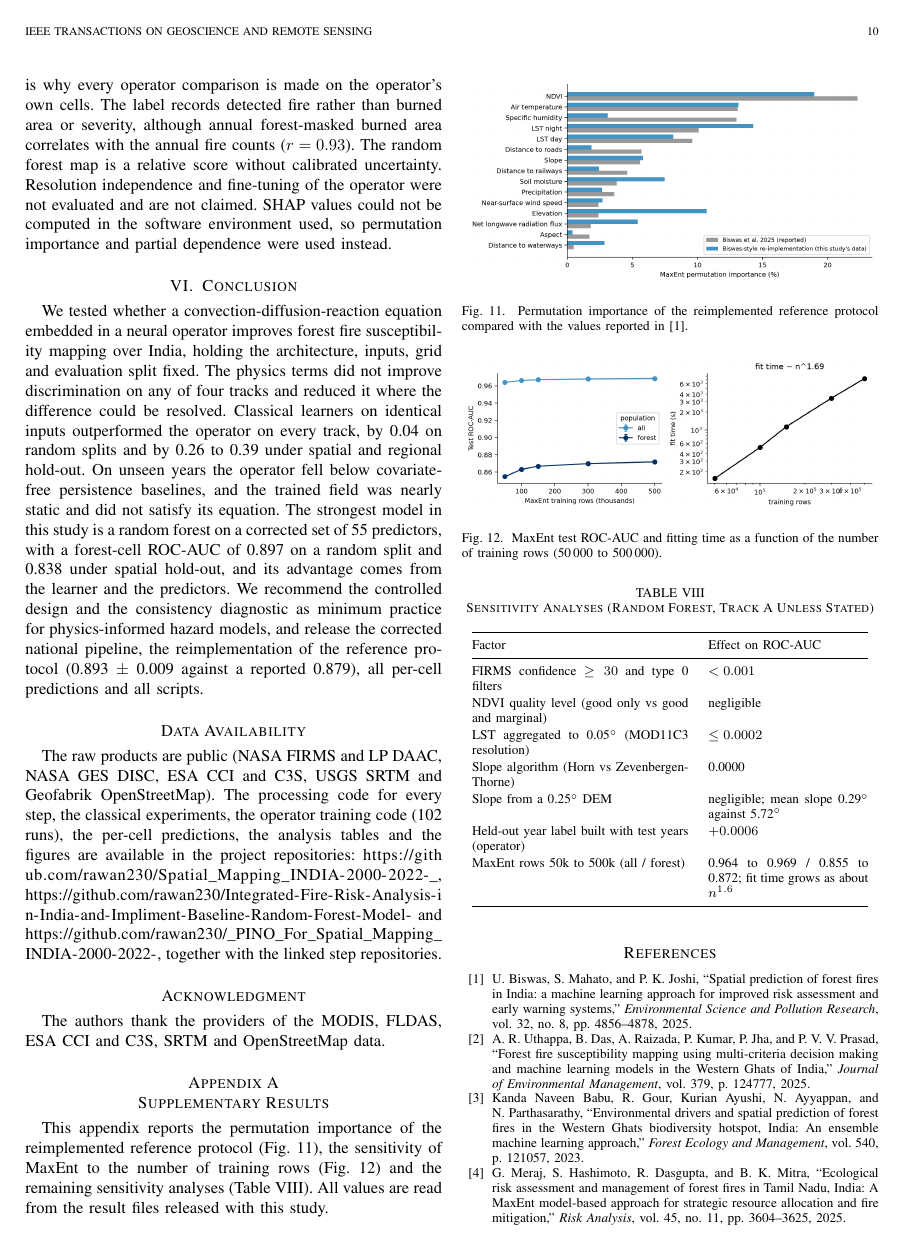
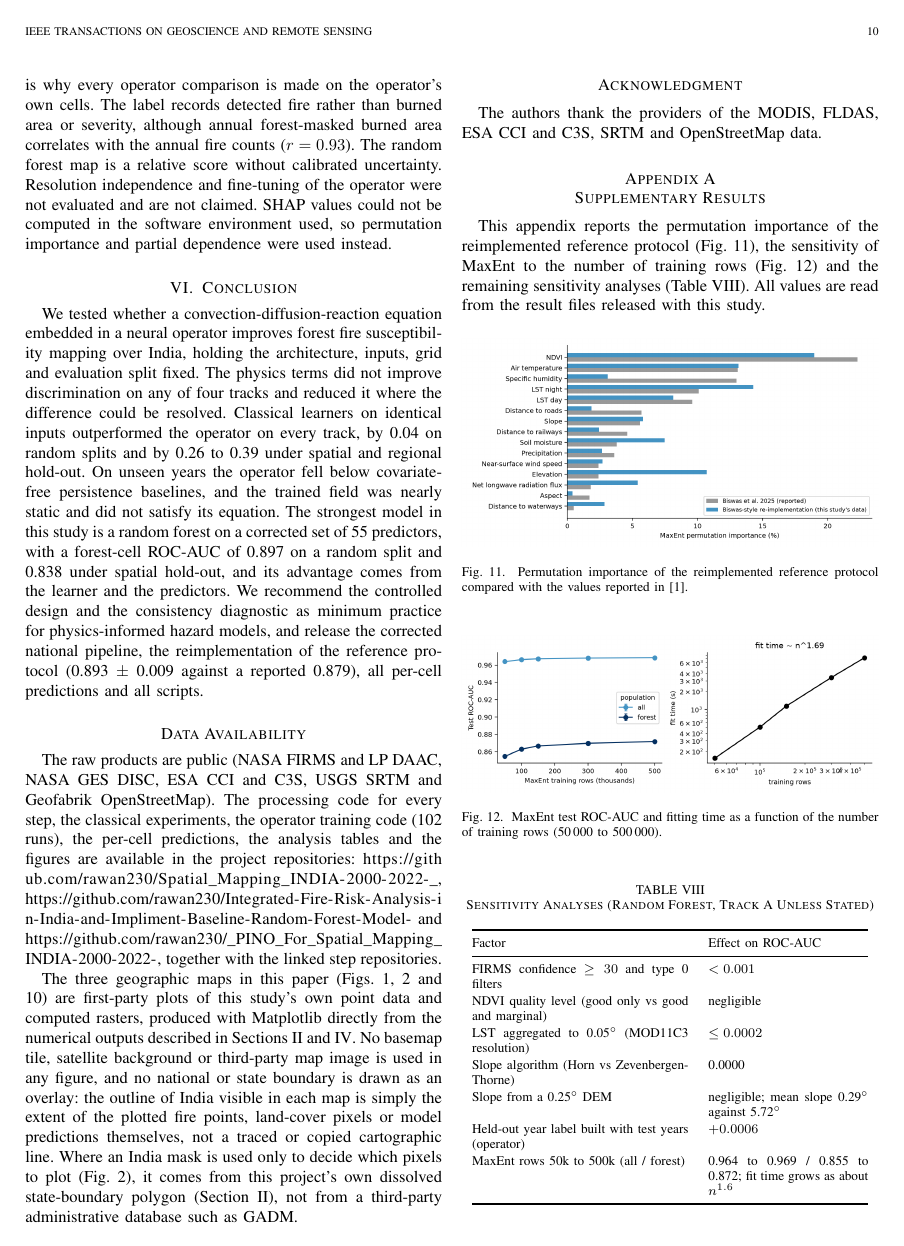
Before and after one commit to rawan230/Spatial_Mapping_INDIA-2000-2022-_, a LaTeX paper (Manuscript_TGRS/main.tex): page 10 of 11. Compiled offline with pdfLaTeX.

Commit message:
Document that every manuscript map is original, first-party work
Audited all figure-generation scripts (figures_src/*.py and the
audit's results/code/make_figures.py, make_final_map.py): none imports
a basemap/tile library and none plots a boundary shapefile as a line.
Added a paragraph to the Data Availability section stating that Figs.
1, 2 and 10 are plain Matplotlib renders of this study's own point
data and rasters, with no basemap or third-party map image and no
boundary overlay anywhere; the India outline visible in each map is
the extent of the plotted data itself. The one boundary file used (as
an invisible pixel mask in Fig. 2) is this project's own
India_State_Boundary.shp, explicitly not GADM. README checklist item
added to record the check.

Co-Authored-By: Claude Sonnet 5 <noreply@anthropic.com>

```diff
--- a/Manuscript_TGRS/main.tex
+++ b/Manuscript_TGRS/main.tex
@@ -588,6 +588,8 @@ We tested whether a convection-diffusion-reaction equation embedded in a neural
 \section*{Data Availability}
 The raw products are public (NASA FIRMS and LP DAAC, NASA GES DISC, ESA CCI and C3S, USGS SRTM and Geofabrik OpenStreetMap). The processing code for every step, the classical experiments, the operator training code (102 runs), the per-cell predictions, the analysis tables and the figures are available in the project repositories: \url{https://github.com/rawan230/Spatial_Mapping_INDIA-2000-2022-_}, \url{https://github.com/rawan230/Integrated-Fire-Risk-Analysis-in-India-and-Impliment-Baseline-Random-Forest-Model-} and \url{https://github.com/rawan230/_PINO_For_Spatial_Mapping_INDIA-2000-2022-}, together with the linked step repositories.
 
+The three geographic maps in this paper (Figs. 1, 2 and 10) are first-party plots of this study's own point data and computed rasters, produced with Matplotlib directly from the numerical outputs described in Sections~\ref{sec:data} and \ref{sec:results}. No basemap tile, satellite background or third-party map image is used in any figure, and no national or state boundary is drawn as an overlay: the outline of India visible in each map is simply the extent of the plotted fire points, land-cover pixels or model predictions themselves, not a traced or copied cartographic line. Where an India mask is used only to decide which pixels to plot (Fig.~2), it comes from this project's own dissolved state-boundary polygon (Section~\ref{sec:data}), not from a third-party administrative database such as GADM.
+
 \section*{Acknowledgment}
 The authors thank the providers of the MODIS, FLDAS, ESA CCI and C3S, SRTM and OpenStreetMap data.
 
```
Also changed, not shown: Manuscript_TGRS/README.md, Manuscript_TGRS/main.pdf.
